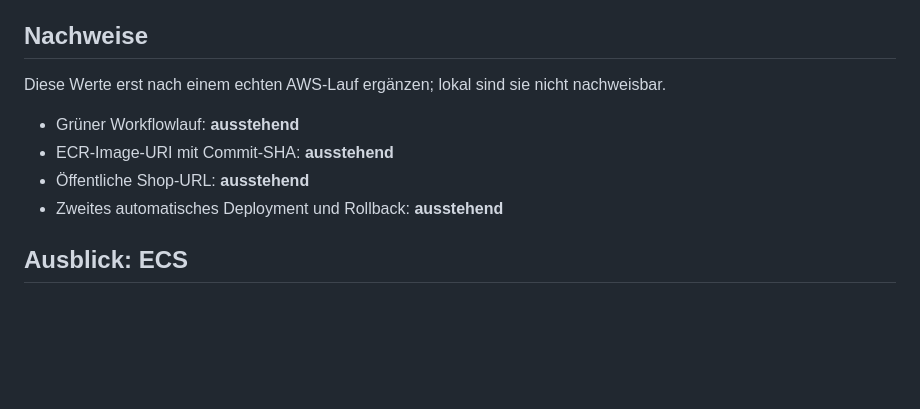
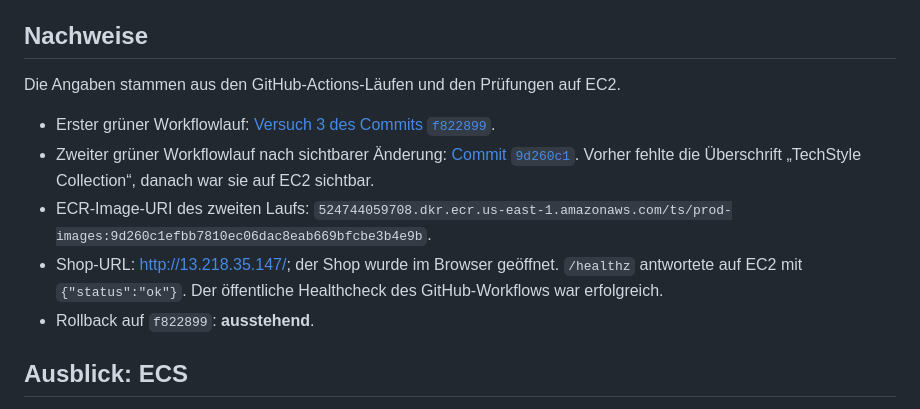
Before and after one commit to itcne25/techstyle, a Markdown page: DEPLOYMENT.md, the part around the change. GitHub-like rendering; blank space fills up the shorter version.

Commit message:
docs(deploy): record verified AWS rollout evidence

```diff
--- a/DEPLOYMENT.md
+++ b/DEPLOYMENT.md
@@ -46,12 +46,13 @@ Für ein Rollback den erfolgreichen Workflowlauf eines älteren Commits in GitHu
 
 ## Nachweise
 
-Diese Werte erst nach einem echten AWS-Lauf ergänzen; lokal sind sie nicht nachweisbar.
+Die Angaben stammen aus den GitHub-Actions-Läufen und den Prüfungen auf EC2.
 
-- Grüner Workflowlauf: **ausstehend**
-- ECR-Image-URI mit Commit-SHA: **ausstehend**
-- Öffentliche Shop-URL: **ausstehend**
-- Zweites automatisches Deployment und Rollback: **ausstehend**
+- Erster grüner Workflowlauf: [Versuch 3 des Commits `f822899`](https://github.com/itcne25/techstyle/actions/runs/40673898995).
+- Zweiter grüner Workflowlauf nach sichtbarer Änderung: [Commit `9d260c1`](https://github.com/itcne25/techstyle/actions/runs/40686928216). Vorher fehlte die Überschrift „TechStyle Collection“, danach war sie auf EC2 sichtbar.
+- ECR-Image-URI des zweiten Laufs: `524744059708.dkr.ecr.us-east-1.amazonaws.com/ts/prod-images:9d260c1efbb7810ec06dac8eab669bfcbe3b4e9b`.
+- Shop-URL: <http://13.218.35.147/>; der Shop wurde im Browser geöffnet. `/healthz` antwortete auf EC2 mit `{"status":"ok"}`. Der öffentliche Healthcheck des GitHub-Workflows war erfolgreich.
+- Rollback auf `f822899`: **ausstehend**.
 
 ## Ausblick: ECS
 
```
